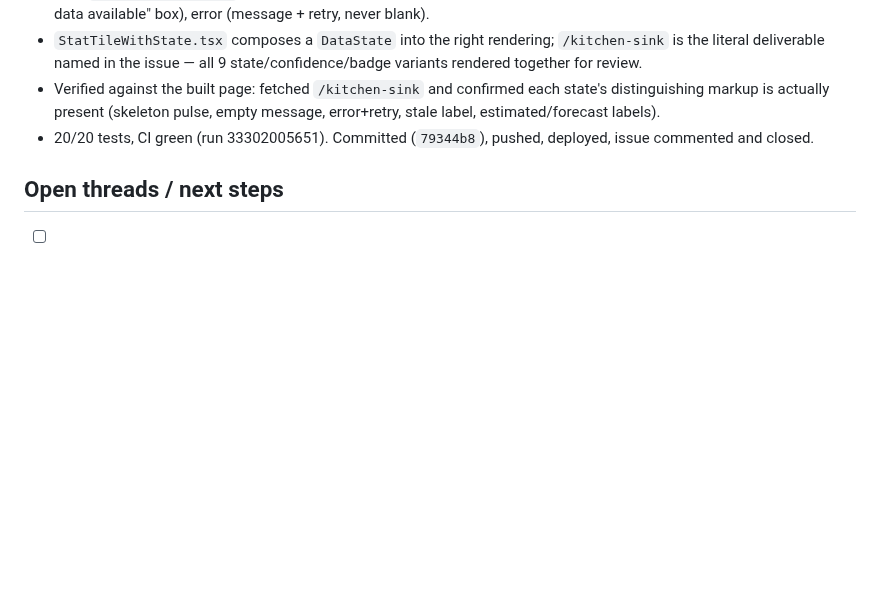
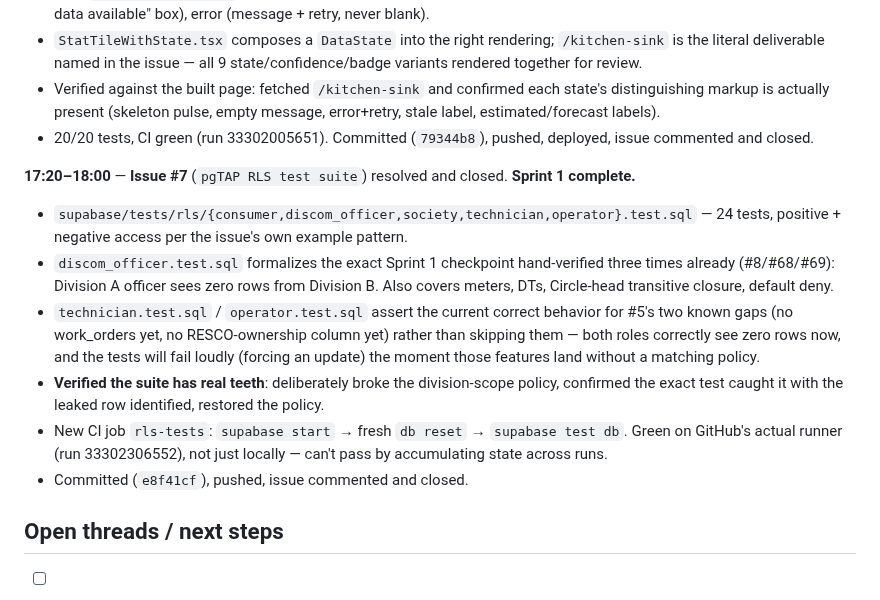
Before and after one commit to neevmodh/EcoPower3.0, a Markdown page: WORKLOG.md, the part around the change. Drawn GitHub-style; blank space fills up the shorter version.

Commit message:
docs: mark #7 done in ROADMAP, update work log — Sprint 1 complete
Co-Authored-By: Claude Sonnet 5 <noreply@anthropic.com>
Claude-Session: https://claude.ai/code/session_01TYJYFfzdKRQPsADZJHtdLw

```diff
--- a/WORKLOG.md
+++ b/WORKLOG.md
@@ -117,6 +117,14 @@ Chronological record of work done in this session. Times in IST (UTC+5:30).
 - Verified against the built page: fetched `/kitchen-sink` and confirmed each state's distinguishing markup is actually present (skeleton pulse, empty message, error+retry, stale label, estimated/forecast labels).
 - 20/20 tests, CI green (run 33302005651). Committed (`79344b8`), pushed, deployed, issue commented and closed.
 
+**17:20–18:00** — **Issue #7** (`pgTAP RLS test suite`) resolved and closed. **Sprint 1 complete.**
+- `supabase/tests/rls/{consumer,discom_officer,society,technician,operator}.test.sql` — 24 tests, positive + negative access per the issue's own example pattern.
+- `discom_officer.test.sql` formalizes the exact Sprint 1 checkpoint hand-verified three times already (#8/#68/#69): Division A officer sees zero rows from Division B. Also covers meters, DTs, Circle-head transitive closure, default deny.
+- `technician.test.sql` / `operator.test.sql` assert the current correct behavior for #5's two known gaps (no work_orders yet, no RESCO-ownership column yet) rather than skipping them — both roles correctly see zero rows now, and the tests will fail loudly (forcing an update) the moment those features land without a matching policy.
+- **Verified the suite has real teeth**: deliberately broke the division-scope policy, confirmed the exact test caught it with the leaked row identified, restored the policy.
+- New CI job `rls-tests`: `supabase start` → fresh `db reset` → `supabase test db`. Green on GitHub's actual runner (run 33302306552), not just locally — can't pass by accumulating state across runs.
+- Committed (`e8f41cf`), pushed, issue commented and closed.
+
 ## Open threads / next steps
 
 - [ ] **`supabase config push` pushes the whole auth config, not just what you changed** — always diff before/after pushing to remote; local dev defaults (email confirmation off, MFA off, short OTP frequency) are not safe to carry to the live project.
```
Also changed, not shown: ROADMAP.md (+1 -1 lines).
